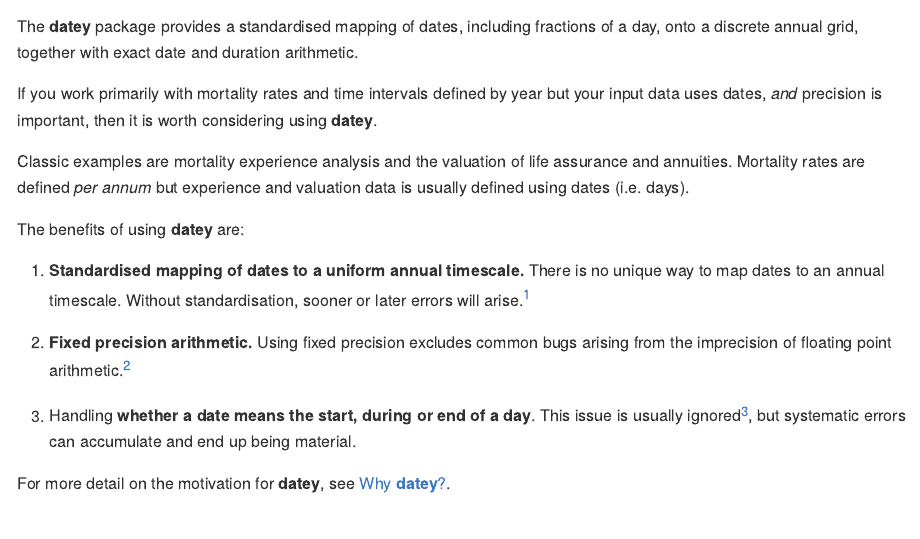
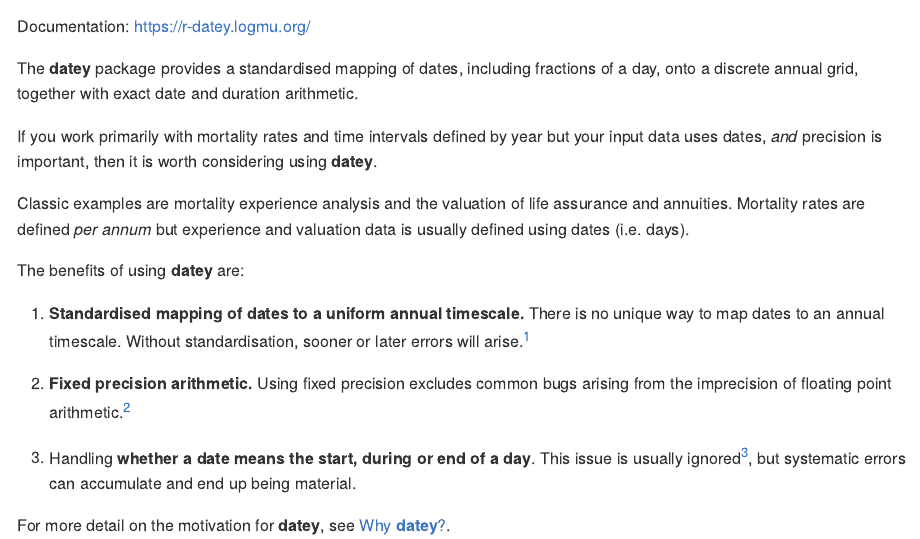
Before and after one commit to logmu-org/r-datey, an R Markdown document (README.Rmd): the page in a window 1100 px wide, from 90 px down. The pictures show the output file README.md that the author committed with the source, drawn offline in the style of GitHub; badge pictures from the web are left out.

Commit message:
SEO - re-order DESCRIPTION

```diff
--- a/README.Rmd
+++ b/README.Rmd
@@ -25,6 +25,8 @@ knitr::opts_chunk$set(
 [![CRAN status](https://www.r-pkg.org/badges/version/datey)](https://CRAN.R-project.org/package=datey)
 [![Lifecycle: experimental](https://img.shields.io/badge/lifecycle-experimental-orange.svg)](https://lifecycle.r-lib.org/articles/stages.html#experimental)
 <!-- badges: end -->
+
+Documentation: <https://r-datey.logmu.org/>
 
 The **datey** package provides a standardised mapping of dates, including
 fractions of a day, onto a discrete annual grid, together with exact date and
```
Also changed, not shown: README.md, 1 other file.
